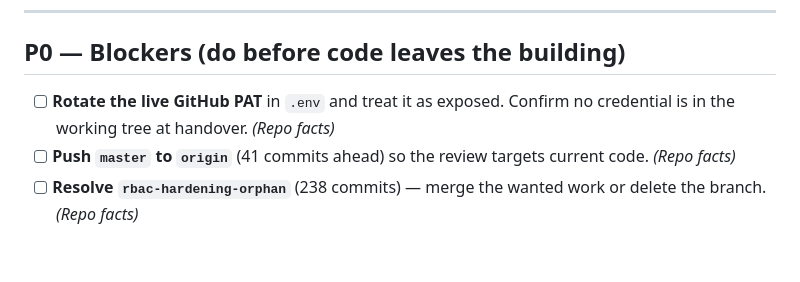
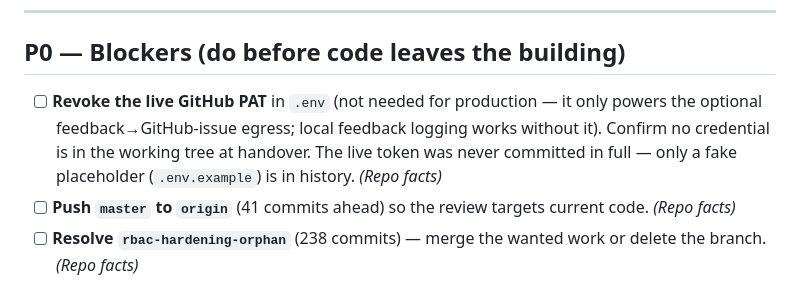
Before and after one commit to jeranaias/spire, a Markdown page: docs/PRODUCTION_CHECKLIST.md, the part around the change. Drawn GitHub-style; blank space fills up the shorter version.

Commit message:
docs: redact token reference, clarify PAT is optional

```diff
--- a/docs/PRODUCTION_CHECKLIST.md
+++ b/docs/PRODUCTION_CHECKLIST.md
@@ -12,8 +12,11 @@
 
 ## P0 — Blockers (do before code leaves the building)
 
-- [ ] **Rotate the live GitHub PAT** in `.env` and treat it as exposed. Confirm no
-      credential is in the working tree at handover. _(Repo facts)_
+- [ ] **Revoke the live GitHub PAT** in `.env` (not needed for production — it
+      only powers the optional feedback→GitHub-issue egress; local feedback
+      logging works without it). Confirm no credential is in the working tree at
+      handover. The live token was never committed in full — only a fake
+      placeholder (`.env.example`) is in history. _(Repo facts)_
 - [ ] **Push `master` to `origin`** (41 commits ahead) so the review targets
       current code. _(Repo facts)_
 - [ ] **Resolve `rbac-hardening-orphan`** (238 commits) — merge the wanted work or
```
Also changed, not shown: docs/PRODUCTION_READINESS.md (+1 -1 lines).
